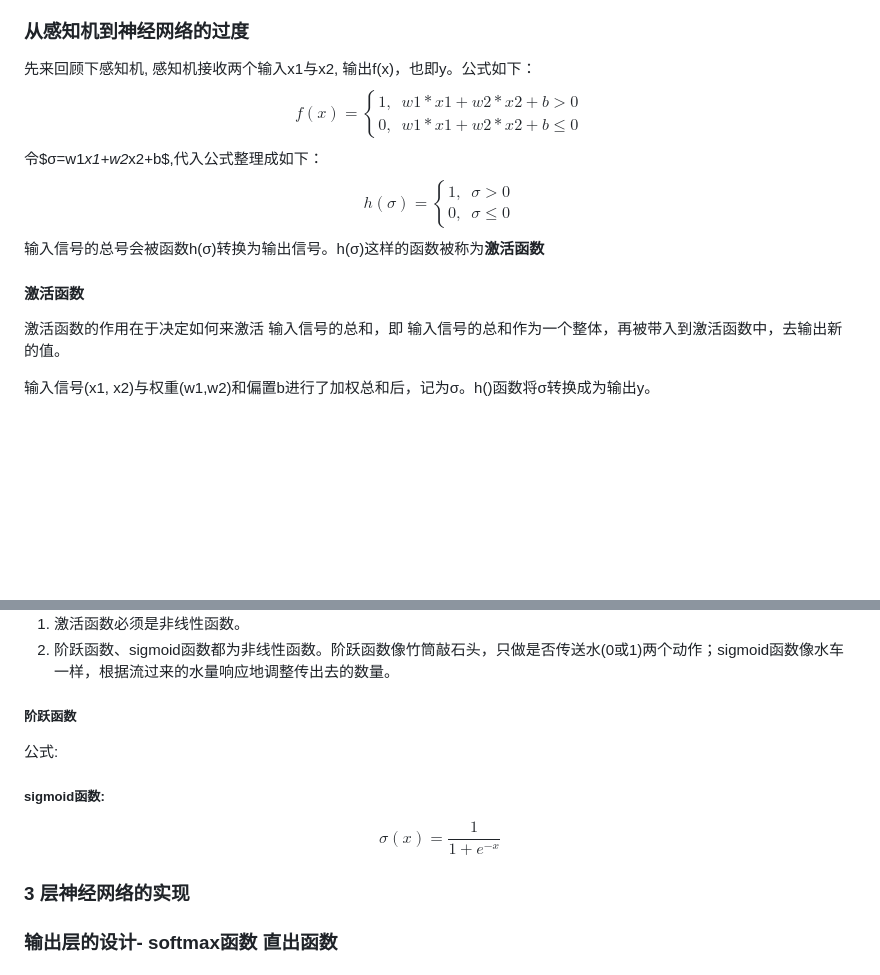
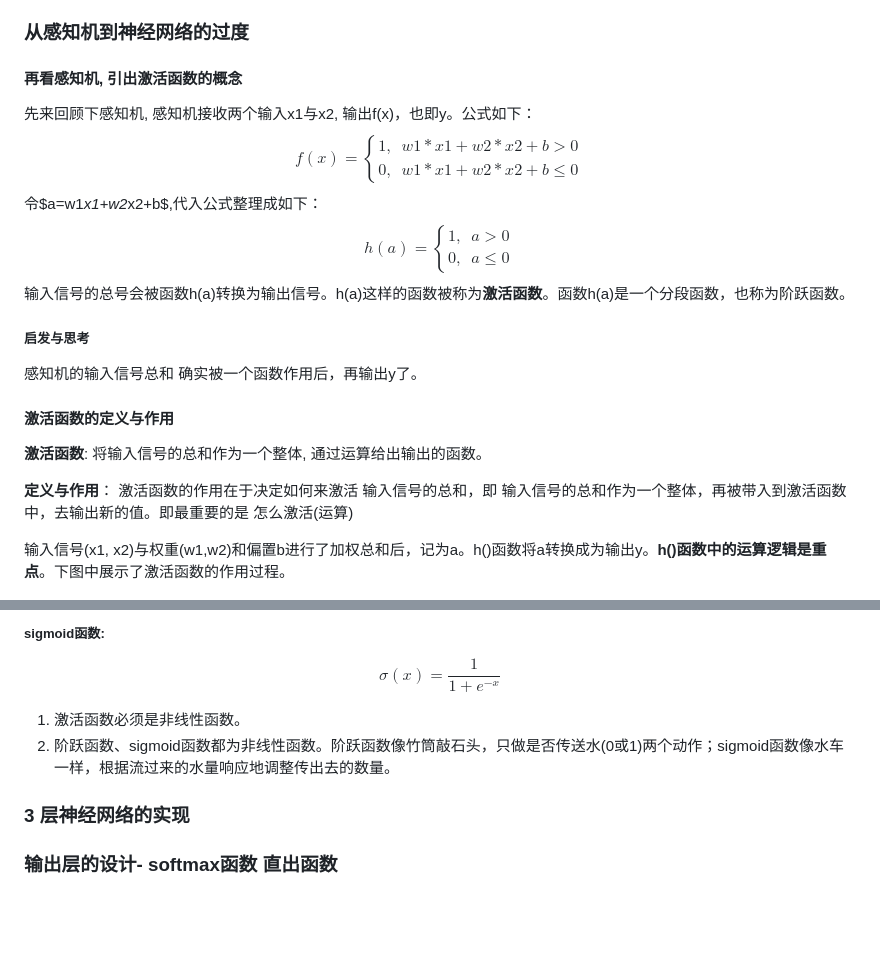
Before and after one commit to LouisU/knowledge-base, a Markdown page: AI/deeplearning.md, 2 parts joined by grey strips. Rendered like a GitHub page; blank space fills up the shorter version.

```diff
--- a/AI/deeplearning.md
+++ b/AI/deeplearning.md
@@ -116,6 +116,7 @@
 
 
 ### 从感知机到神经网络的过度
+#### 再看感知机, 引出激活函数的概念
 先来回顾下感知机, 感知机接收两个输入x1与x2, 输出f(x)，也即y。公式如下：
 $$
 f(x)=
@@ -124,18 +125,23 @@ f(x)=
 0, & w1*x1+w2*x2+b\le 0
 \end{cases}
 $$
-令$σ=w1*x1+w2*x2+b$,代入公式整理成如下：
+令$a=w1*x1+w2*x2+b$,代入公式整理成如下：
 $$
-h(σ) =
+h(a) =
 \begin{cases}
-1, & σ>0 \\
-0, & σ\le 0
+1, & a>0 \\
+0, & a\le 0
 \end{cases}
 $$
-输入信号的总号会被函数h(σ)转换为输出信号。h(σ)这样的函数被称为**激活函数**
-#### 激活函数
-激活函数的作用在于决定如何来激活 输入信号的总和，即 输入信号的总和作为一个整体，再被带入到激活函数中，去输出新的值。
+输入信号的总号会被函数h(a)转换为输出信号。h(a)这样的函数被称为**激活函数**。函数h(a)是一个分段函数，也称为阶跃函数。
+##### 启发与思考
+感知机的输入信号总和 确实被一个函数作用后，再输出y了。
+#### 激活函数的定义与作用
+**激活函数**: 将输入信号的总和作为一个整体, 通过运算给出输出的函数。
 
-输入信号(x1, x2)与权重(w1,w2)和偏置b进行了加权总和后，记为σ。h()函数将σ转换成为输出y。
+**定义与作用**：
+激活函数的作用在于决定如何来激活 输入信号的总和，即 输入信号的总和作为一个整体，再被带入到激活函数中，去输出新的值。即最重要的是 怎么激活(运算)
+
+输入信号(x1, x2)与权重(w1,w2)和偏置b进行了加权总和后，记为a。h()函数将a转换成为输出y。**h()函数中的运算逻辑是重点**。下图中展示了激活函数的作用过程。
 
 <img src="../images/AI/jihuohanshu.png" alt="激活函数的作用" style="display:block; margin:0 auto; width:50%;">
@@ -142,15 +187,14 @@ $$
+##### sigmoid函数:
+
+$$
+\sigma(x) = \frac{1}{1 + e^{-x}}
+$$
 
 
 1. 激活函数必须是非线性函数。
 2. 阶跃函数、sigmoid函数都为非线性函数。阶跃函数像竹筒敲石头，只做是否传送水(0或1)两个动作；sigmoid函数像水车一样，根据流过来的水量响应地调整传出去的数量。
 
 
-##### 阶跃函数
-公式:
-##### sigmoid函数:
-$$
-\sigma(x) = \frac{1}{1 + e^{-x}}
-$$
 
 
 ### 3 层神经网络的实现
```
Also changed, not shown: other parts of AI/deeplearning.md (+39 -0 lines), diary/diary.md (+11 -4 lines), images/AI/jieyuehanshu.png (added), 2 other files.
